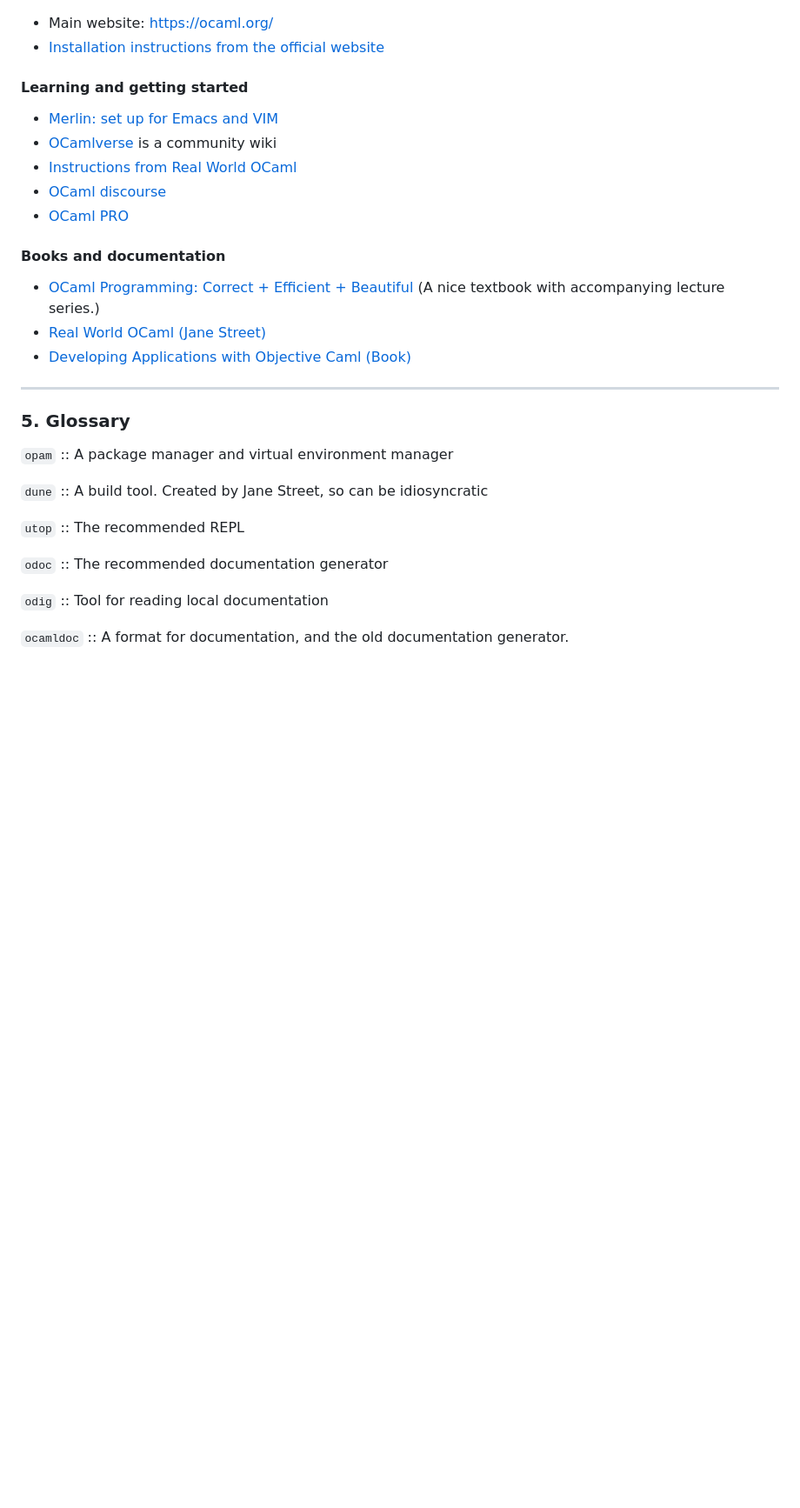
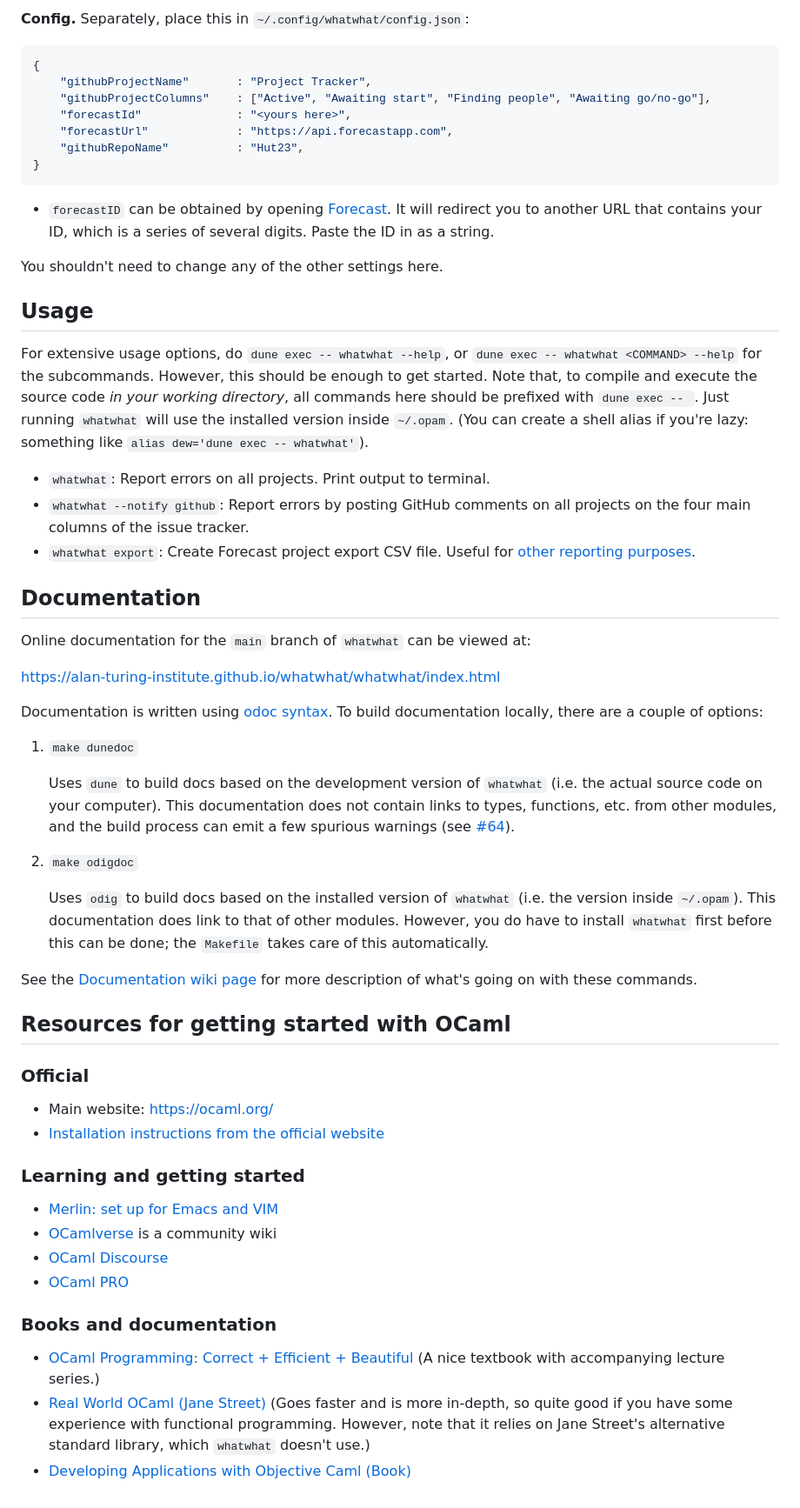
Before and after one commit to alan-turing-institute/whatwhat, a Markdown page: README.md, the part around one of its changes. Shown at 87% size. GitHub-like rendering; blank space fills up the shorter version.

Commit message:
Expand README

````diff
--- a/README.md
+++ b/README.md
@@ -78,33 +82,77 @@ Then, follow these instructions:
+**Config.** Separately, place this in `~/.config/whatwhat/config.json`:
+
+```json
+{
+    "githubProjectName"       : "Project Tracker",
+    "githubProjectColumns"    : ["Active", "Awaiting start", "Finding people", "Awaiting go/no-go"],
+    "forecastId"              : "<yours here>",
+    "forecastUrl"             : "https://api.forecastapp.com",
+    "githubRepoName"          : "Hut23",
+}
+```
+
+ - `forecastID` can be obtained by opening [Forecast](https://forecastapp.com).
+   It will redirect you to another URL that contains your ID, which is a series of several digits.
+   Paste the ID in as a string.
+
+You shouldn't need to change any of the other settings here.
+
+## Usage
+
+For extensive usage options, do `dune exec -- whatwhat --help`, or `dune exec -- whatwhat <COMMAND> --help` for the subcommands.
+However, this should be enough to get started.
+Note that, to compile and execute the source code *in your working directory*, all commands here should be prefixed with `dune exec -- `.
+Just running `whatwhat` will use the installed version inside `~/.opam`.
+(You can create a shell alias if you're lazy: something like `alias dew='dune exec -- whatwhat'`).
+
+ - `whatwhat`: Report errors on all projects. Print output to terminal.
+ - `whatwhat --notify github`: Report errors by posting GitHub comments on all projects on the four main columns of the issue tracker.
+ - `whatwhat export`: Create Forecast project export CSV file. Useful for [other reporting purposes](https://github.com/alan-turing-institute/Hut23/issues/1354).
+
+## Documentation
+
+Online documentation for the `main` branch of `whatwhat` can be viewed at:
+
+https://alan-turing-institute.github.io/whatwhat/whatwhat/index.html
+
+Documentation is written using [odoc syntax](https://ocaml.github.io/odoc/).
+To build documentation locally, there are a couple of options:
+1. `make dunedoc`
+
+   Uses `dune` to build docs based on the development version of `whatwhat` (i.e. the actual source code on your computer).
+   This documentation does not contain links to types, functions, etc. from other modules, and the build process can emit a few spurious warnings
+   (see [#64](https://github.com/alan-turing-institute/whatwhat/issues/64)).
+
+2. `make odigdoc`
+
+   Uses `odig` to build docs based on the installed version of `whatwhat` (i.e. the version inside `~/.opam`).
+   This documentation does link to that of other modules.
+   However, you do have to install `whatwhat` first before this can be done; the `Makefile` takes care of this automatically.
+
+See the [Documentation wiki page](https://github.com/alan-turing-institute/whatwhat/wiki/Documentation) for more description of what's going on with these commands.
+
+## Resources for getting started with OCaml
+
+### Official
 
 - Main website: https://ocaml.org/
 - [Installation instructions from the official website](https://ocaml.org/docs/up-and-running)
 
-#### Learning and getting started
+### Learning and getting started
 
 - [Merlin: set up for Emacs and VIM](https://ocaml.github.io/merlin/)
 - [OCamlverse](https://ocamlverse.github.io/) is a community wiki
-- [Instructions from Real World OCaml](https://dev.realworldocaml.org/install.html)
-- [OCaml discourse](https://discuss.ocaml.org/)
+- [OCaml Discourse](https://discuss.ocaml.org/)
 - [OCaml PRO](https://ocamlpro.com/)
 
-#### Books and documentation
+### Books and documentation
 
-- [OCaml Programming: Correct + Efficient + Beautiful](https://cs3110.github.io/textbook/cover.html) (A nice textbook with accompanying lecture series.)
+- [OCaml Programming: Correct + Efficient +
+  Beautiful](https://cs3110.github.io/textbook/cover.html) (A nice textbook
+  with accompanying lecture series.)
 - [Real World OCaml (Jane Street)](https://dev.realworldocaml.org/index.html)
-- [Developing Applications with Objective Caml (Book)](https://caml.inria.fr/pub/docs/oreilly-book/html/index.html)
-
----
-
-### 5. Glossary
-
-`opam` :: A package manager and virtual environment manager
-
-`dune` :: A build tool. Created by Jane Street, so can be idiosyncratic
-
-`utop` :: The recommended REPL
-
-`odoc` :: The recommended documentation generator
-
-`odig` :: Tool for reading local documentation
-
-`ocamldoc` :: A format for documentation, and the old documentation generator.
+  (Goes faster and is more in-depth, so quite good if you have some experience
+  with functional programming. However, note that it relies on Jane Street's
+  alternative standard library, which `whatwhat` doesn't use.)
+- [Developing Applications with Objective Caml
+  (Book)](https://caml.inria.fr/pub/docs/oreilly-book/html/index.html)
````
Also changed, not shown: other parts of README.md (+69 -65 lines).
